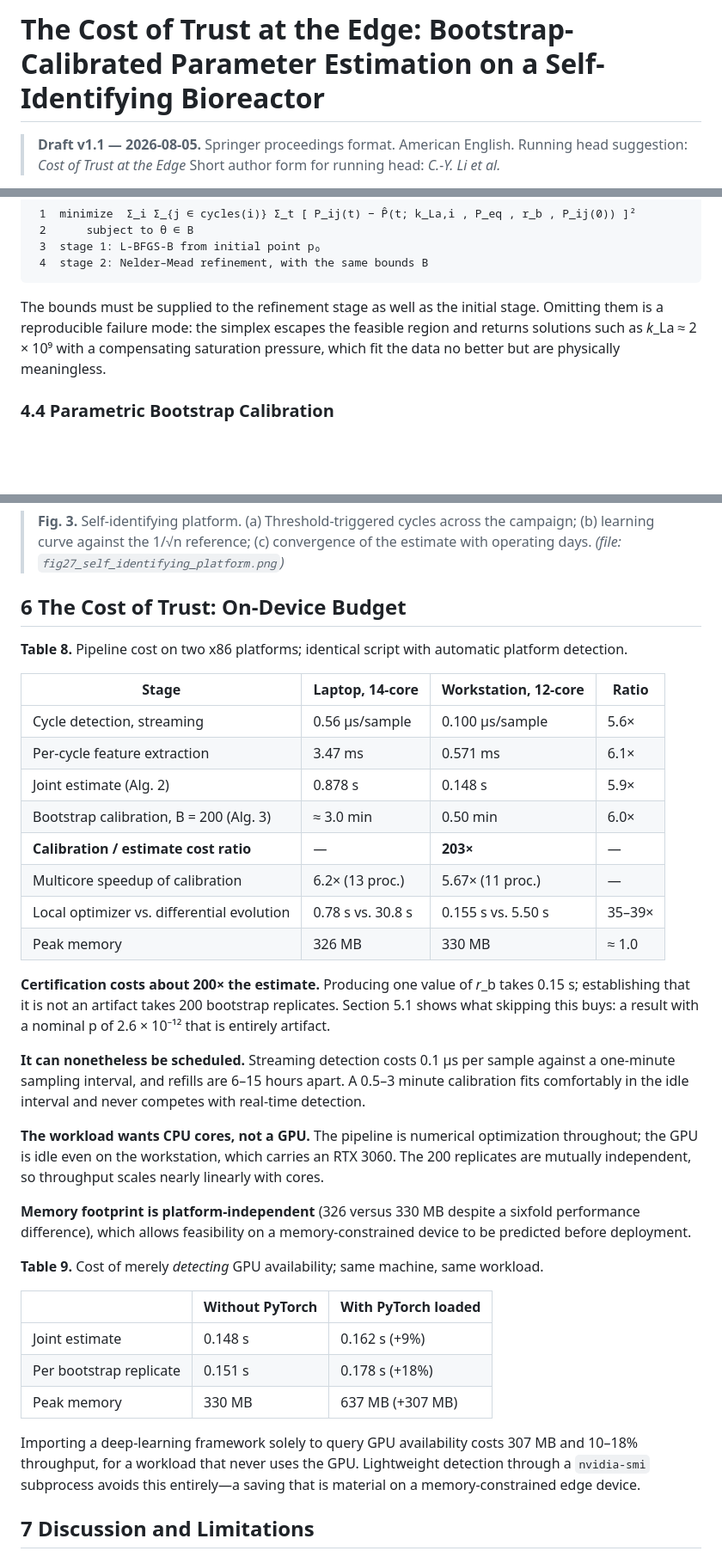
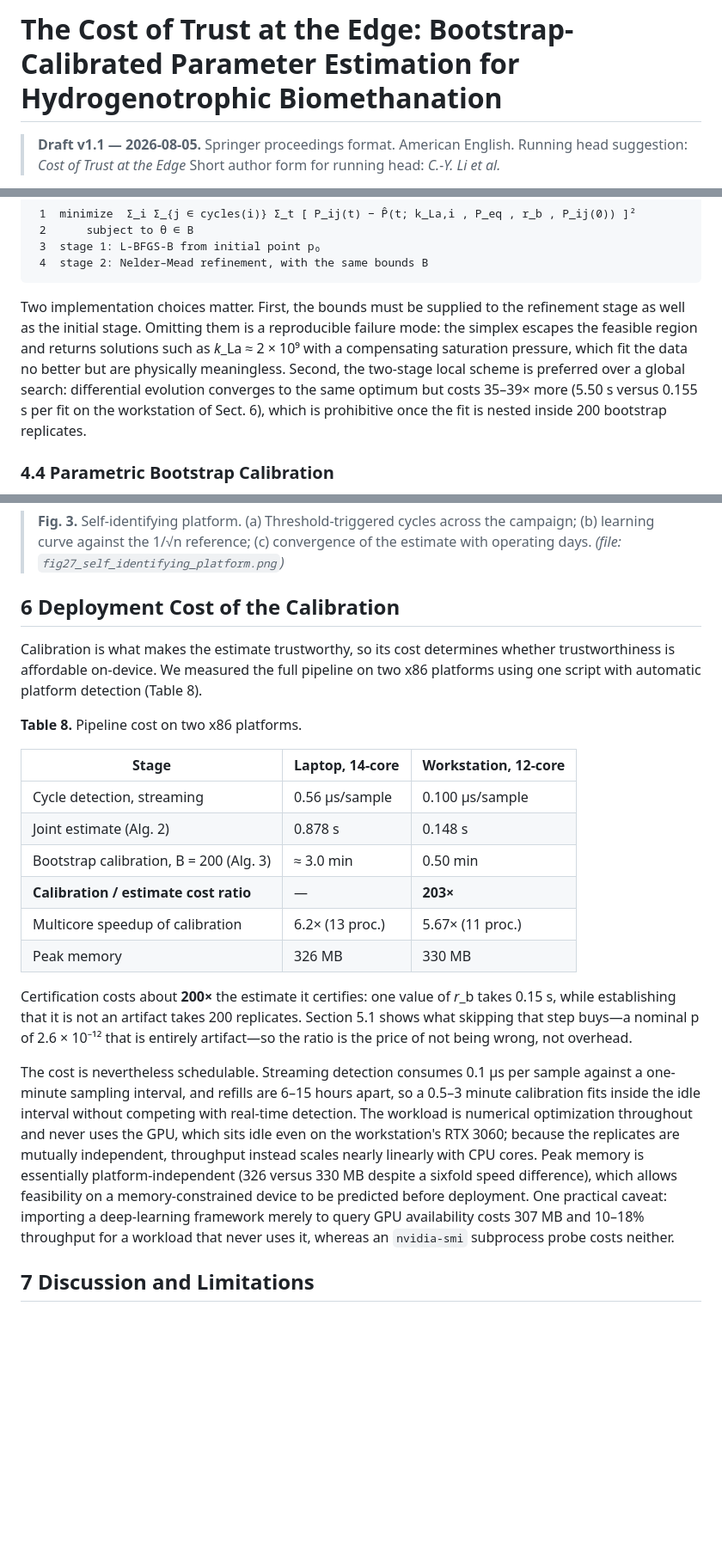
Before and after one commit to Yutou0601/Bioreactor-Edge-AI, a Markdown page: docs/ICEA2026_paper_draft_v1.md, 3 parts joined by grey strips. Shown at 86% size. GitHub-like rendering; blank space fills up the shorter version.

````diff
--- a/docs/ICEA2026_paper_draft_v1.md
+++ b/docs/ICEA2026_paper_draft_v1.md
@@ -1,4 +1,4 @@
-# The Cost of Trust at the Edge: Bootstrap-Calibrated Parameter Estimation on a Self-Identifying Bioreactor
+# The Cost of Trust at the Edge: Bootstrap-Calibrated Parameter Estimation for Hydrogenotrophic Biomethanation
 
 > **Draft v1.1 — 2026-08-05.** Springer proceedings format. American English.
 > Running head suggestion: *Cost of Trust at the Edge*
@@ -129,7 +129,7 @@ Output: θ = (k_La,1 , k_La,2 , k_La,3 , P_eq , r_b)
  4  stage 2: Nelder–Mead refinement, with the same bounds B
 ```
 
-The bounds must be supplied to the refinement stage as well as the initial stage. Omitting them is a reproducible failure mode: the simplex escapes the feasible region and returns solutions such as *k*_La ≈ 2 × 10⁹ with a compensating saturation pressure, which fit the data no better but are physically meaningless.
+Two implementation choices matter. First, the bounds must be supplied to the refinement stage as well as the initial stage. Omitting them is a reproducible failure mode: the simplex escapes the feasible region and returns solutions such as *k*_La ≈ 2 × 10⁹ with a compensating saturation pressure, which fit the data no better but are physically meaningless. Second, the two-stage local scheme is preferred over a global search: differential evolution converges to the same optimum but costs 35–39× more (5.50 s versus 0.155 s per fit on the workstation of Sect. 6), which is prohibitive once the fit is nested inside 200 bootstrap replicates.
 
 ### 4.4 Parametric Bootstrap Calibration
 
@@ -221,38 +221,24 @@ Precision improves with an exponent of **−0.54** in the accumulated cycle coun
 
 > **Fig. 3.** Self-identifying platform. (a) Threshold-triggered cycles across the campaign; (b) learning curve against the 1/√n reference; (c) convergence of the estimate with operating days. *(file: `fig27_self_identifying_platform.png`)*
 
-## 6 The Cost of Trust: On-Device Budget
+## 6 Deployment Cost of the Calibration
 
-**Table 8.** Pipeline cost on two x86 platforms; identical script with automatic platform detection.
+Calibration is what makes the estimate trustworthy, so its cost determines whether trustworthiness is affordable on-device. We measured the full pipeline on two x86 platforms using one script with automatic platform detection (Table 8).
 
-| Stage | Laptop, 14-core | Workstation, 12-core | Ratio |
-|---|---|---|---|
-| Cycle detection, streaming | 0.56 µs/sample | 0.100 µs/sample | 5.6× |
-| Per-cycle feature extraction | 3.47 ms | 0.571 ms | 6.1× |
-| Joint estimate (Alg. 2) | 0.878 s | 0.148 s | 5.9× |
-| Bootstrap calibration, B = 200 (Alg. 3) | ≈ 3.0 min | 0.50 min | 6.0× |
-| **Calibration / estimate cost ratio** | — | **203×** | — |
-| Multicore speedup of calibration | 6.2× (13 proc.) | 5.67× (11 proc.) | — |
-| Local optimizer vs. differential evolution | 0.78 s vs. 30.8 s | 0.155 s vs. 5.50 s | 35–39× |
-| Peak memory | 326 MB | 330 MB | ≈ 1.0 |
+**Table 8.** Pipeline cost on two x86 platforms.
 
-**Certification costs about 200× the estimate.** Producing one value of *r*_b takes 0.15 s; establishing that it is not an artifact takes 200 bootstrap replicates. Section 5.1 shows what skipping this buys: a result with a nominal p of 2.6 × 10⁻¹² that is entirely artifact.
+| Stage | Laptop, 14-core | Workstation, 12-core |
+|---|---|---|
+| Cycle detection, streaming | 0.56 µs/sample | 0.100 µs/sample |
+| Joint estimate (Alg. 2) | 0.878 s | 0.148 s |
+| Bootstrap calibration, B = 200 (Alg. 3) | ≈ 3.0 min | 0.50 min |
+| **Calibration / estimate cost ratio** | — | **203×** |
+| Multicore speedup of calibration | 6.2× (13 proc.) | 5.67× (11 proc.) |
+| Peak memory | 326 MB | 330 MB |
 
-**It can nonetheless be scheduled.** Streaming detection costs 0.1 µs per sample against a one-minute sampling interval, and refills are 6–15 hours apart. A 0.5–3 minute calibration fits comfortably in the idle interval and never competes with real-time detection.
+Certification costs about **200×** the estimate it certifies: one value of *r*_b takes 0.15 s, while establishing that it is not an artifact takes 200 replicates. Section 5.1 shows what skipping that step buys—a nominal p of 2.6 × 10⁻¹² that is entirely artifact—so the ratio is the price of not being wrong, not overhead.
 
-**The workload wants CPU cores, not a GPU.** The pipeline is numerical optimization throughout; the GPU is idle even on the workstation, which carries an RTX 3060. The 200 replicates are mutually independent, so throughput scales nearly linearly with cores.
-
-**Memory footprint is platform-independent** (326 versus 330 MB despite a sixfold performance difference), which allows feasibility on a memory-constrained device to be predicted before deployment.
-
-**Table 9.** Cost of merely *detecting* GPU availability; same machine, same workload.
-
-| | Without PyTorch | With PyTorch loaded |
-|---|---|---|
-| Joint estimate | 0.148 s | 0.162 s (+9%) |
-| Per bootstrap replicate | 0.151 s | 0.178 s (+18%) |
-| Peak memory | 330 MB | 637 MB (+307 MB) |
-
-Importing a deep-learning framework solely to query GPU availability costs 307 MB and 10–18% throughput, for a workload that never uses the GPU. Lightweight detection through a `nvidia-smi` subprocess avoids this entirely—a saving that is material on a memory-constrained edge device.
+The cost is nevertheless schedulable. Streaming detection consumes 0.1 µs per sample against a one-minute sampling interval, and refills are 6–15 hours apart, so a 0.5–3 minute calibration fits inside the idle interval without competing with real-time detection. The workload is numerical optimization throughout and never uses the GPU, which sits idle even on the workstation's RTX 3060; because the replicates are mutually independent, throughput instead scales nearly linearly with CPU cores. Peak memory is essentially platform-independent (326 versus 330 MB despite a sixfold speed difference), which allows feasibility on a memory-constrained device to be predicted before deployment. One practical caveat: importing a deep-learning framework merely to query GPU availability costs 307 MB and 10–18% throughput for a workload that never uses it, whereas an `nvidia-smi` subprocess probe costs neither.
 
 ## 7 Discussion and Limitations
 
````
Also changed, not shown: docs/論文進度報告_2026-08-05.md (+56 -17 lines).
